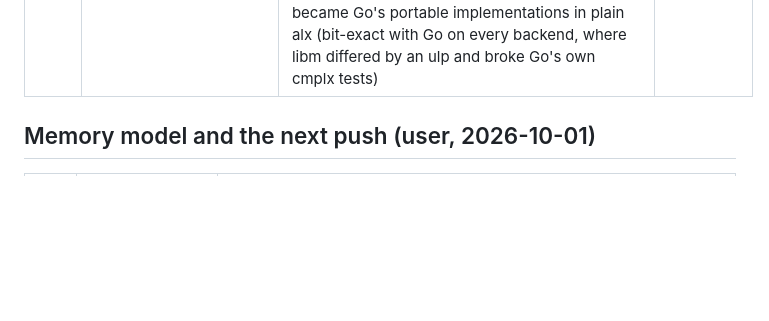
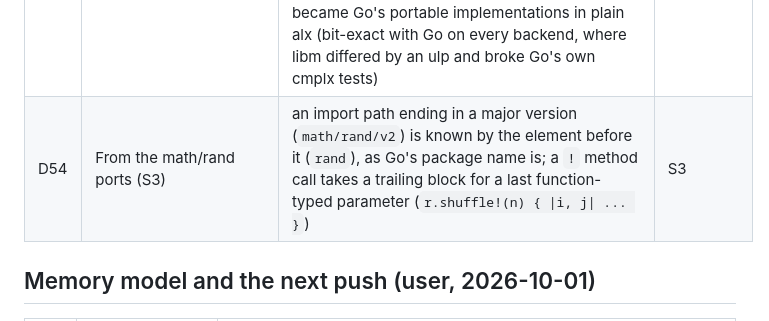
Before and after one commit to to-json/alexandrite, a Markdown page: GO-VS-RUBY.md, the part around the change. Drawn GitHub-style; blank space fills up the shorter version.

```diff
--- a/GO-VS-RUBY.md
+++ b/GO-VS-RUBY.md
@@ -153,6 +153,7 @@ The logic: **fallibility is a prefix** ("approximately do this", "you'll probabl
 | D51 | From the crypto hash port (S2) | type parameters bind through function-typed arguments (`def new[H](h: () -> H, key)`), tuples and `~T`; a field-less enum variant can be a constant (`pub SHA256 = Hash.SHA256`); a `case` takes its type from the first arm with a value (a panicking last arm no longer makes it Never); constant shift counts fold at lowering (the JIT was 40-860x slower on unrolled hashes) | S2 |
 | D52 | From the math/big port (S2) | a package may declare its own `Int`/`Float` (Go's `big.Int`); inside it the builtins are `I64` and `F64` (new alias); `u.__mulhi(v)` on U64; `copy()` and stores of storage-free elements don't make a slice escape; C copies aggregate parameters into locals at entry (registers) | S2 |
 | D53 | Complex numbers (math/cmplx port, S3; authorized by the user) | the builtin `Complex` is Go's complex128: `Complex.new(r, i)` = `complex(r, i)`, `c.real` / `c.imag` = `real(c)` / `imag(c)`, imaginary literals `2i`, `1.5e3i` (decimal forms; `-2i` is the constant (0, -2), as in Go). Numeric constants adapt to Complex (`c * 2`, `1 + 2i`, `x: Complex = 5`, array elements); Float or Int *variables* don't (N4: `Complex.new(x, 0)`, Go's `complex(x, 0)`). `+ - *` are Go's plain formulas, `/` is Go's runtime complex128div (Smith's algorithm + C99 G.5.1 infinity fixups), `==` compares both parts (NaN != NaN, -0 == 0), `-c` negates both; `puts`/`"#{}"`/`%v` print Go's `(1+2i)`, `(+Inf-Infi)`, `(NaN+NaNi)`. Declared once in alx (`compiler/src/builtin.alx`, parsed with every program as a struct with operator methods), so the JIT, C, the Rust oracle and wasm all run the same code; no `C64` (alx has no float32). C is compiled with `-ffp-contract=off` so no backend fuses `a*b+c` (Go's arm64 compiler fuses, so vectors come from GOOS=js GOARCH=wasm: pure-Go math, no fusion). `%f`/`%e` (with flags, width, precision) format each part as Go's fmtComplex does (`(1.2-2.5i)`); `%g` waits for `format`'s `%g` (port-issues #31). std/math's elementary functions (exp, log, trig, hyperbolic, their inverses, hypot, pow) became Go's portable implementations in plain alx (bit-exact with Go on every backend, where libm differed by an ulp and broke Go's own cmplx tests) | S3 |
+| D54 | From the math/rand ports (S3) | an import path ending in a major version (`math/rand/v2`) is known by the element before it (`rand`), as Go's package name is; a `!` method call takes a trailing block for a last function-typed parameter (`r.shuffle!(n) { \|i, j\| ... }`) | S3 |
 
 ## Memory model and the next push (user, 2026-10-01)
 
```
Also changed, not shown: docs/notes/port-issues.md (+3 -0 lines).
